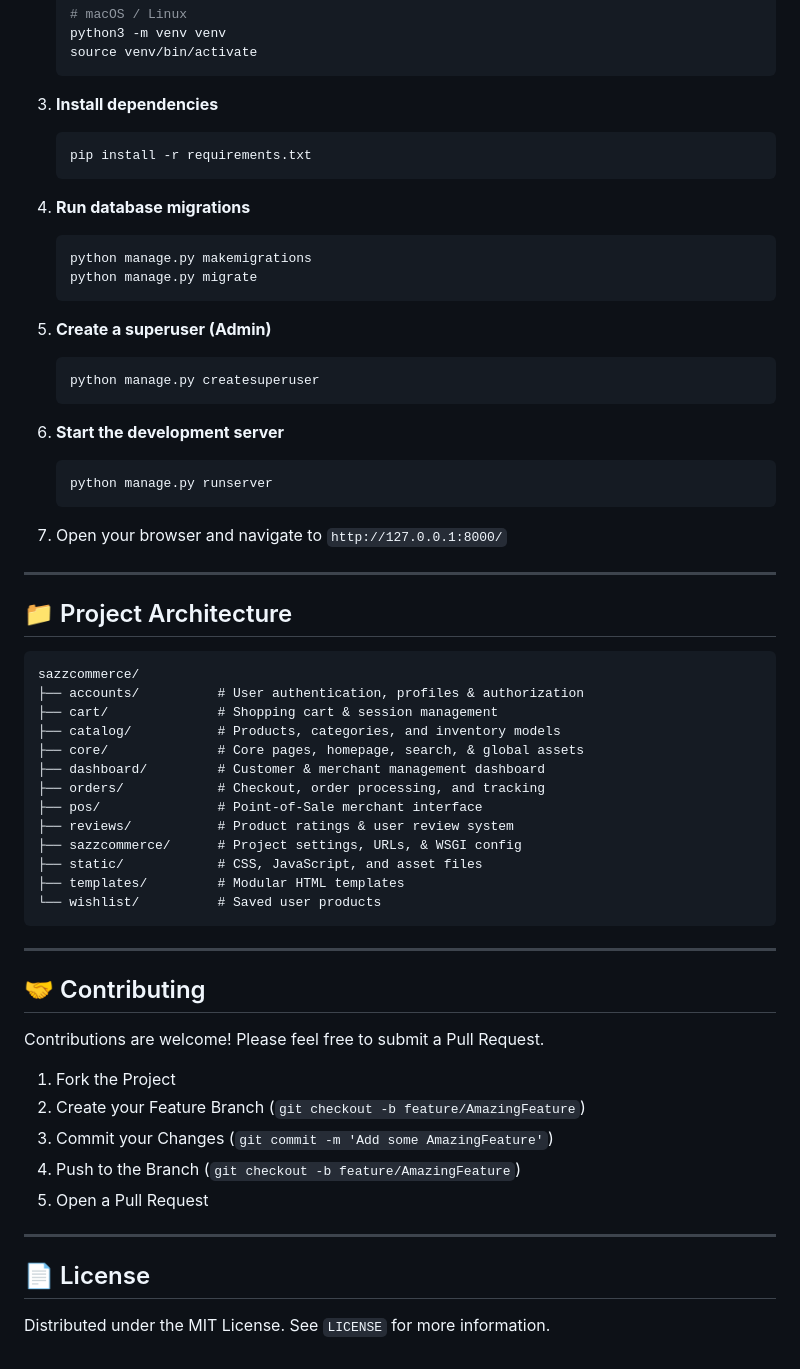
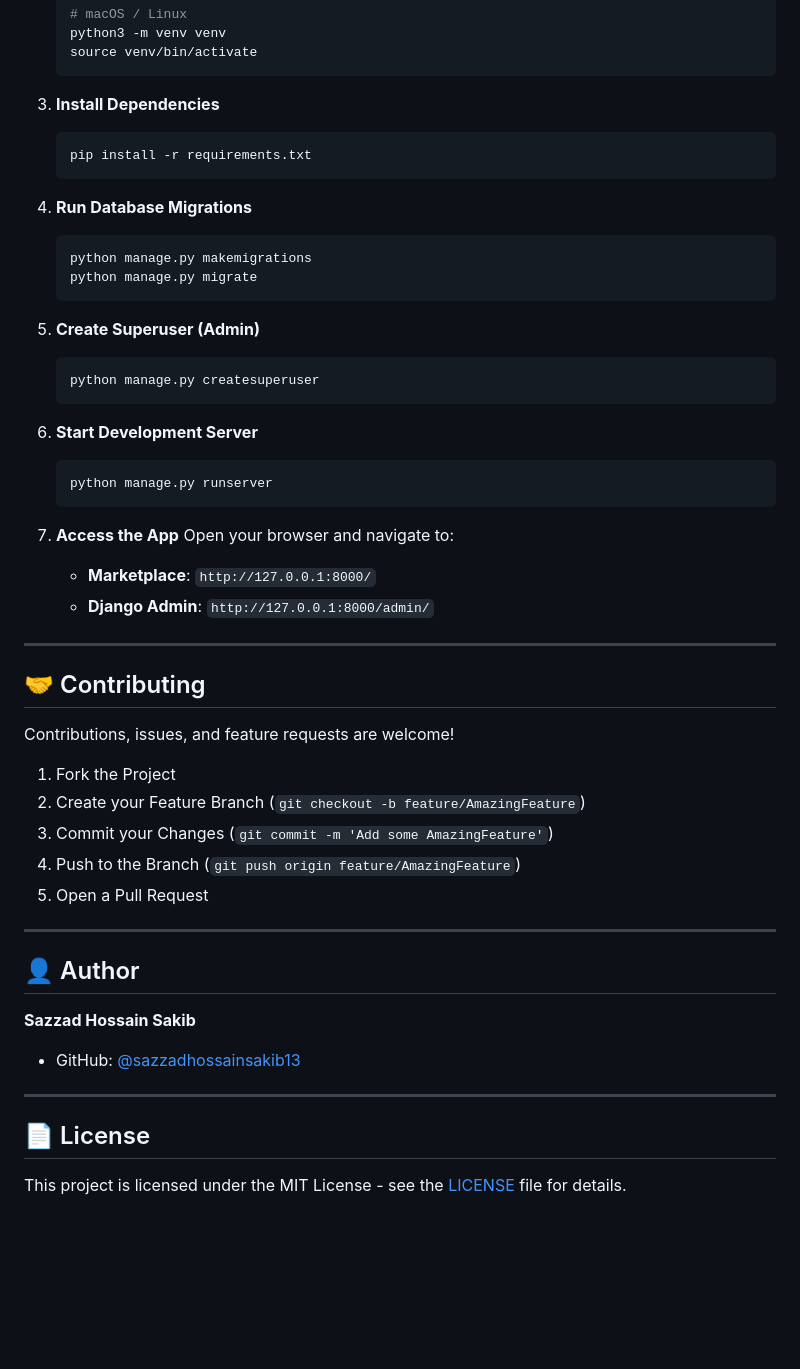
Before and after one commit to sazzadhossainsakib13/kenakata, a Markdown page: README.md, the part around one of its changes. Drawn GitHub-style; blank space fills up the shorter version.

````diff
--- a/README.md
+++ b/README.md
@@ -68,63 +86,53 @@ Ensure you have the following installed on your machine:
    source venv/bin/activate
    ```
 
-3. **Install dependencies**
+3. **Install Dependencies**
    ```bash
    pip install -r requirements.txt
    ```
 
-4. **Run database migrations**
+4. **Run Database Migrations**
    ```bash
    python manage.py makemigrations
    python manage.py migrate
    ```
 
-5. **Create a superuser (Admin)**
+5. **Create Superuser (Admin)**
    ```bash
    python manage.py createsuperuser
    ```
 
-6. **Start the development server**
+6. **Start Development Server**
    ```bash
    python manage.py runserver
    ```
 
-7. Open your browser and navigate to `http://127.0.0.1:8000/`
-
----
-
-## 📁 Project Architecture
-
-```text
-sazzcommerce/
-├── accounts/          # User authentication, profiles & authorization
-├── cart/              # Shopping cart & session management
-├── catalog/           # Products, categories, and inventory models
-├── core/              # Core pages, homepage, search, & global assets
-├── dashboard/         # Customer & merchant management dashboard
-├── orders/            # Checkout, order processing, and tracking
-├── pos/               # Point-of-Sale merchant interface
-├── reviews/           # Product ratings & user review system
-├── sazzcommerce/      # Project settings, URLs, & WSGI config
-├── static/            # CSS, JavaScript, and asset files
-├── templates/         # Modular HTML templates
-└── wishlist/          # Saved user products
-```
+7. **Access the App**
+   Open your browser and navigate to:
+   - **Marketplace**: `http://127.0.0.1:8000/`
+   - **Django Admin**: `http://127.0.0.1:8000/admin/`
 
 ---
 
 ## 🤝 Contributing
 
-Contributions are welcome! Please feel free to submit a Pull Request.
+Contributions, issues, and feature requests are welcome!
 
 1. Fork the Project
 2. Create your Feature Branch (`git checkout -b feature/AmazingFeature`)
 3. Commit your Changes (`git commit -m 'Add some AmazingFeature'`)
-4. Push to the Branch (`git checkout -b feature/AmazingFeature`)
+4. Push to the Branch (`git push origin feature/AmazingFeature`)
 5. Open a Pull Request
+
+---
+
+## 👤 Author
+
+**Sazzad Hossain Sakib**
+- GitHub: [@sazzadhossainsakib13](https://github.com/sazzadhossainsakib13)
 
 ---
 
 ## 📄 License
 
-Distributed under the MIT License. See `LICENSE` for more information.
+This project is licensed under the MIT License - see the [LICENSE](LICENSE) file for details.
````
Also changed, not shown: other parts of README.md (+37 -19 lines).
